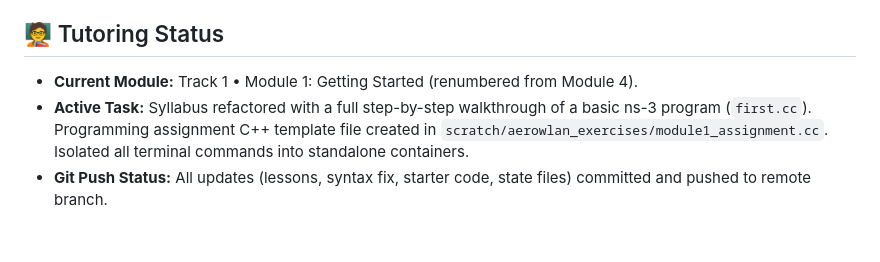
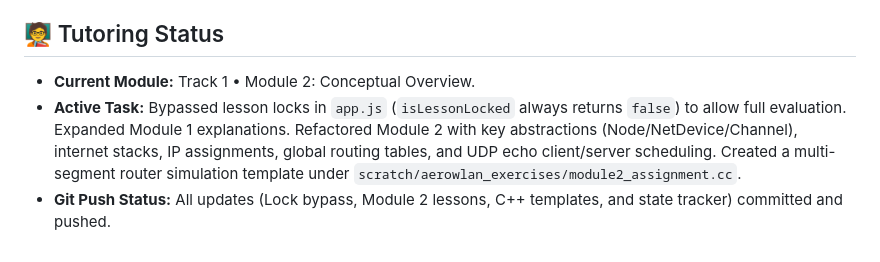
Before and after one commit to jaswanth-coder/TeslaNetSim, a Markdown page: agy.md, the part around the change. Rendered like a GitHub page.

Commit message:
docs: Update agy.md state tracker for Module 2 updates

```diff
--- a/agy.md
+++ b/agy.md
@@ -42,6 +42,6 @@ All submissions written in the dashboard Coding Lab are saved in:
 6. `pro-cosr` (WiFi 8 Spatial Reuse OBSS) - *Not Started*
 
 ## 🧑‍🏫 Tutoring Status
-- **Current Module:** Track 1 • Module 1: Getting Started (renumbered from Module 4).
-- **Active Task:** Syllabus refactored with a full step-by-step walkthrough of a basic ns-3 program (`first.cc`). Programming assignment C++ template file created in `scratch/aerowlan_exercises/module1_assignment.cc`. Isolated all terminal commands into standalone containers.
-- **Git Push Status:** All updates (lessons, syntax fix, starter code, state files) committed and pushed to remote branch.
+- **Current Module:** Track 1 • Module 2: Conceptual Overview.
+- **Active Task:** Bypassed lesson locks in `app.js` (`isLessonLocked` always returns `false`) to allow full evaluation. Expanded Module 1 explanations. Refactored Module 2 with key abstractions (Node/NetDevice/Channel), internet stacks, IP assignments, global routing tables, and UDP echo client/server scheduling. Created a multi-segment router simulation template under `scratch/aerowlan_exercises/module2_assignment.cc`.
+- **Git Push Status:** All updates (Lock bypass, Module 2 lessons, C++ templates, and state tracker) committed and pushed.
```
